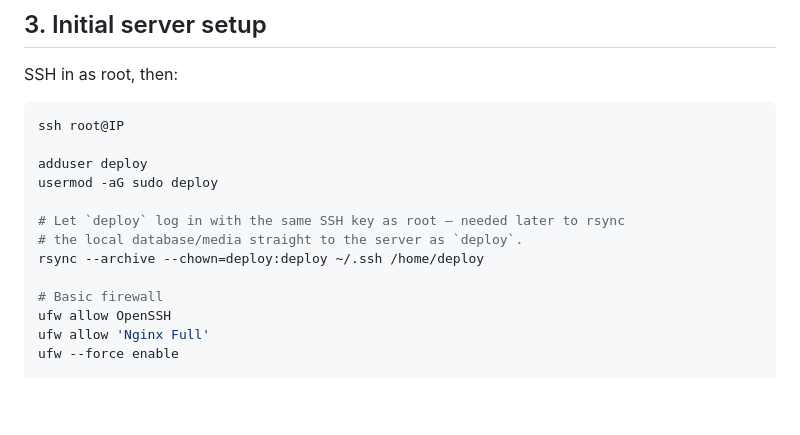
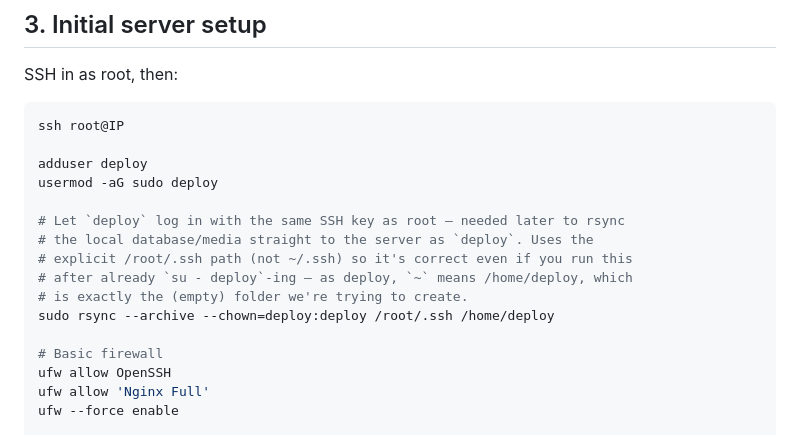
Before and after one commit to matiaspozzo/victoriafones, a Markdown page: DEPLOY.md, the part around the change. Drawn GitHub-style; blank space fills up the shorter version.

Commit message:
Fix deploy user SSH key copy: use explicit /root/.ssh path
~/.ssh resolved to /home/deploy (empty) instead of root's keys when the
command was run from inside an already-active `su - deploy` shell.

```diff
--- a/DEPLOY.md
+++ b/DEPLOY.md
@@ -69,8 +69,11 @@ adduser deploy
 usermod -aG sudo deploy
 
 # Let `deploy` log in with the same SSH key as root — needed later to rsync
-# the local database/media straight to the server as `deploy`.
-rsync --archive --chown=deploy:deploy ~/.ssh /home/deploy
+# the local database/media straight to the server as `deploy`. Uses the
+# explicit /root/.ssh path (not ~/.ssh) so it's correct even if you run this
+# after already `su - deploy`-ing — as deploy, `~` means /home/deploy, which
+# is exactly the (empty) folder we're trying to create.
+sudo rsync --archive --chown=deploy:deploy /root/.ssh /home/deploy
 
 # Basic firewall
 ufw allow OpenSSH
```
